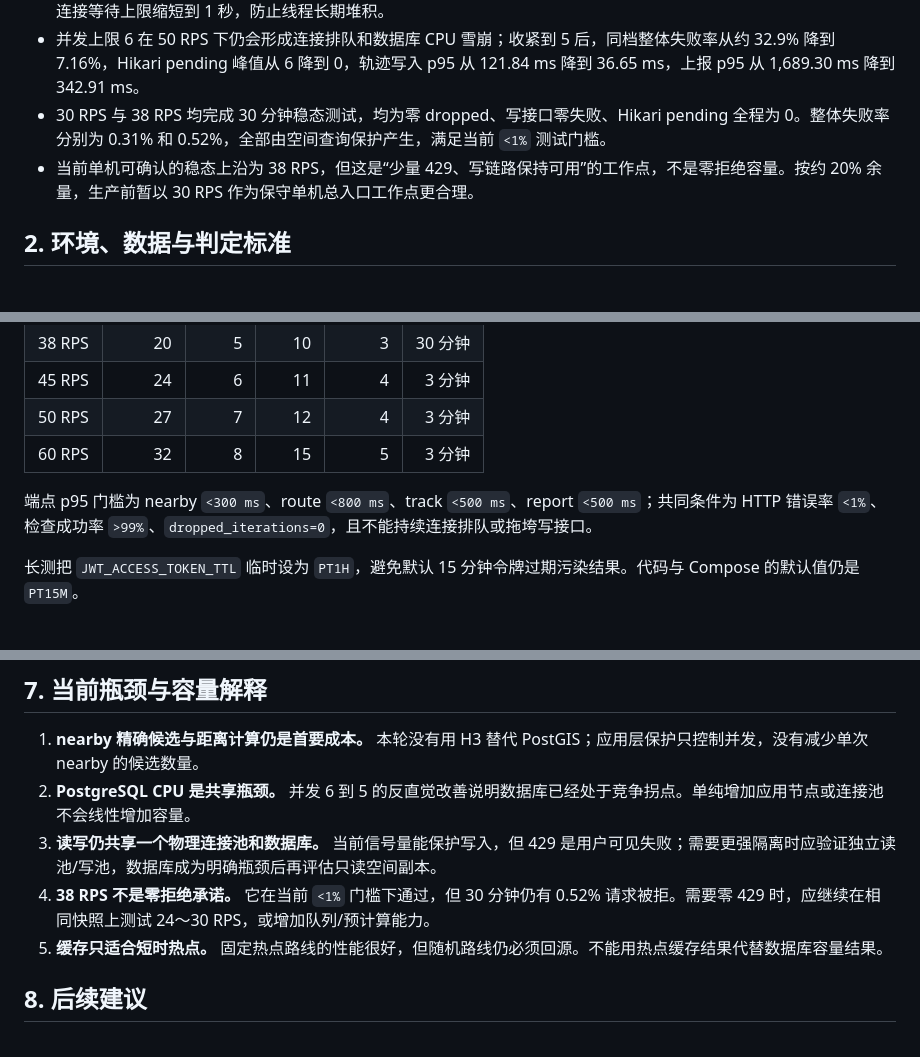
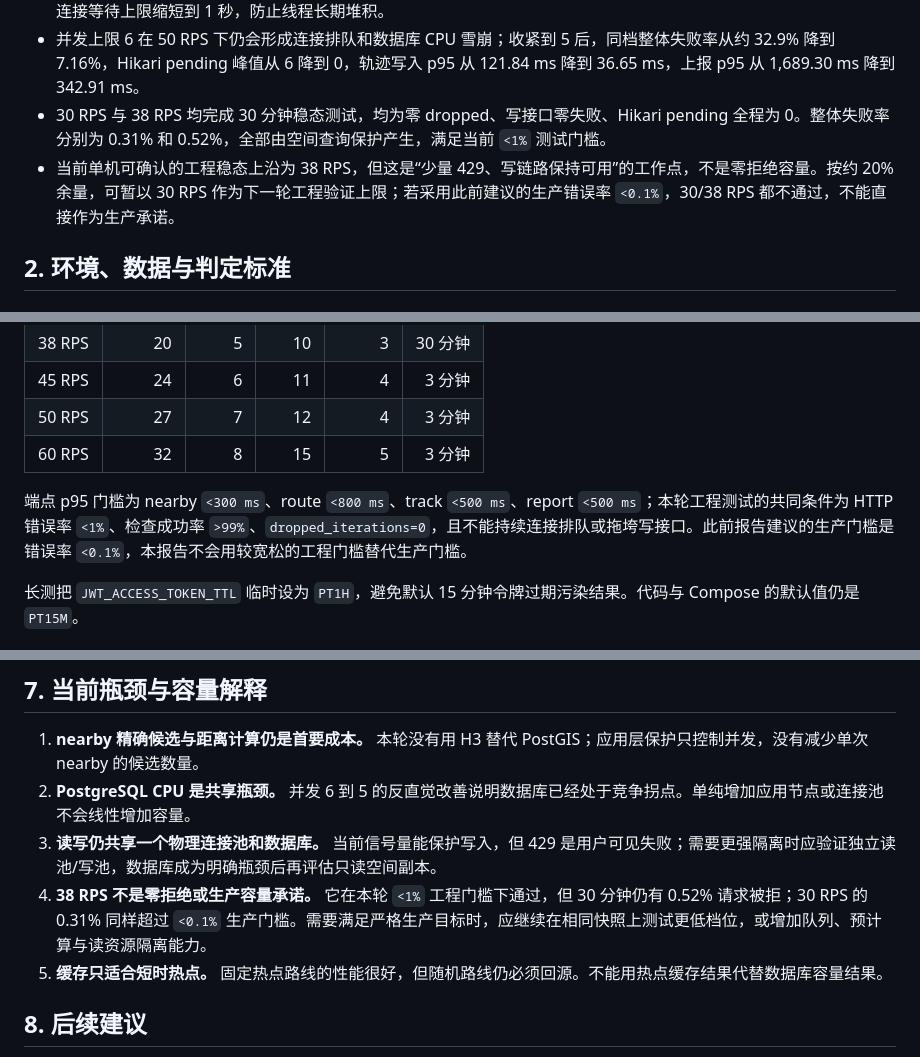
Before and after one commit to xixi1856/20260802, a Markdown page: docs/performance/spatial-guard-soak-2026-08-20.md, 3 parts joined by grey strips. GitHub-like rendering.

Commit message:
docs(performance): clarify capacity threshold

```diff
--- a/docs/performance/spatial-guard-soak-2026-08-20.md
+++ b/docs/performance/spatial-guard-soak-2026-08-20.md
@@ -11,7 +11,7 @@
 - 空间查询统一经过公平信号量，最多 5 个并发，等待 50 ms；nearby SQL 超时 1 秒，route SQL 超时 1.5 秒。Hikari 连接等待上限缩短到 1 秒，防止线程长期堆积。
 - 并发上限 6 在 50 RPS 下仍会形成连接排队和数据库 CPU 雪崩；收紧到 5 后，同档整体失败率从约 32.9% 降到 7.16%，Hikari pending 峰值从 6 降到 0，轨迹写入 p95 从 121.84 ms 降到 36.65 ms，上报 p95 从 1,689.30 ms 降到 342.91 ms。
 - 30 RPS 与 38 RPS 均完成 30 分钟稳态测试，均为零 dropped、写接口零失败、Hikari pending 全程为 0。整体失败率分别为 0.31% 和 0.52%，全部由空间查询保护产生，满足当前 `<1%` 测试门槛。
-- 当前单机可确认的稳态上沿为 38 RPS，但这是“少量 429、写链路保持可用”的工作点，不是零拒绝容量。按约 20% 余量，生产前暂以 30 RPS 作为保守单机总入口工作点更合理。
+- 当前单机可确认的工程稳态上沿为 38 RPS，但这是“少量 429、写链路保持可用”的工作点，不是零拒绝容量。按约 20% 余量，可暂以 30 RPS 作为下一轮工程验证上限；若采用此前建议的生产错误率 `<0.1%`，30/38 RPS 都不通过，不能直接作为生产承诺。
 
 ## 2. 环境、数据与判定标准
 
@@ -35,7 +35,7 @@ Docker CPU 的 100% 约表示占用一个 CPU 核，只适合同机相对比较
 | 50 RPS | 27 | 7 | 12 | 4 | 3 分钟 |
 | 60 RPS | 32 | 8 | 15 | 5 | 3 分钟 |
 
-端点 p95 门槛为 nearby `<300 ms`、route `<800 ms`、track `<500 ms`、report `<500 ms`；共同条件为 HTTP 错误率 `<1%`、检查成功率 `>99%`、`dropped_iterations=0`，且不能持续连接排队或拖垮写接口。
+端点 p95 门槛为 nearby `<300 ms`、route `<800 ms`、track `<500 ms`、report `<500 ms`；本轮工程测试的共同条件为 HTTP 错误率 `<1%`、检查成功率 `>99%`、`dropped_iterations=0`，且不能持续连接排队或拖垮写接口。此前报告建议的生产门槛是错误率 `<0.1%`，本报告不会用较宽松的工程门槛替代生产门槛。
 
 长测把 `JWT_ACCESS_TOKEN_TTL` 临时设为 `PT1H`，避免默认 15 分钟令牌过期污染结果。代码与 Compose 的默认值仍是 `PT15M`。
 
@@ -146,7 +146,7 @@ Docker CPU 的 100% 约表示占用一个 CPU 核，只适合同机相对比较
 1. **nearby 精确候选与距离计算仍是首要成本。** 本轮没有用 H3 替代 PostGIS；应用层保护只控制并发，没有减少单次 nearby 的候选数量。
 2. **PostgreSQL CPU 是共享瓶颈。** 并发 6 到 5 的反直觉改善说明数据库已经处于竞争拐点。单纯增加应用节点或连接池不会线性增加容量。
 3. **读写仍共享一个物理连接池和数据库。** 当前信号量能保护写入，但 429 是用户可见失败；需要更强隔离时应验证独立读池/写池，数据库成为明确瓶颈后再评估只读空间副本。
-4. **38 RPS 不是零拒绝承诺。** 它在当前 `<1%` 门槛下通过，但 30 分钟仍有 0.52% 请求被拒。需要零 429 时，应继续在相同快照上测试 24～30 RPS，或增加队列/预计算能力。
+4. **38 RPS 不是零拒绝或生产容量承诺。** 它在本轮 `<1%` 工程门槛下通过，但 30 分钟仍有 0.52% 请求被拒；30 RPS 的 0.31% 同样超过 `<0.1%` 生产门槛。需要满足严格生产目标时，应继续在相同快照上测试更低档位，或增加队列、预计算与读资源隔离能力。
 5. **缓存只适合短时热点。** 固定热点路线的性能很好，但随机路线仍必须回源。不能用热点缓存结果代替数据库容量结果。
 
 ## 8. 后续建议
```
